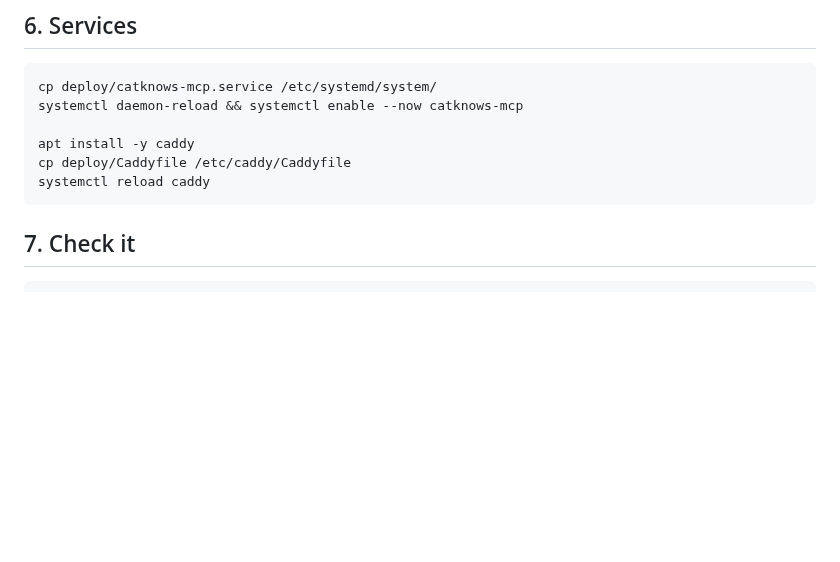
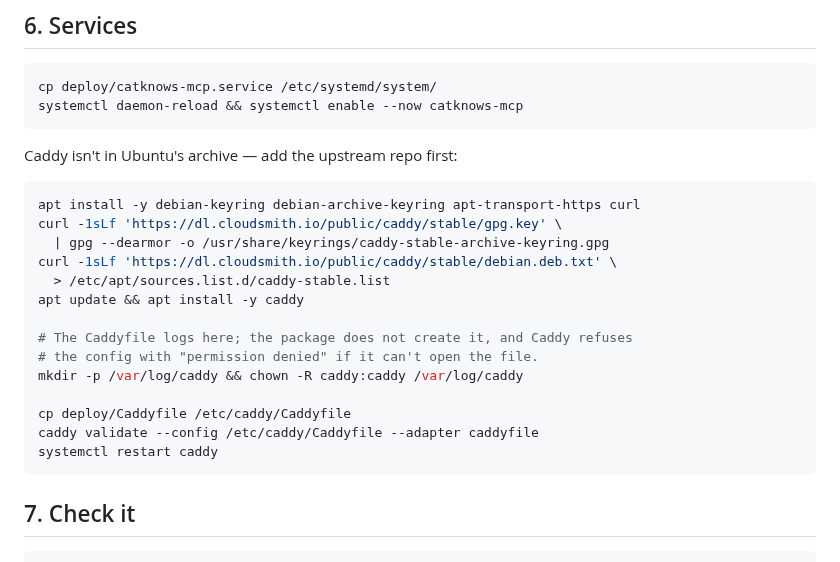
Before and after one commit to nklsschroeer707/catknows, a Markdown page: deploy/README.md, the part around the change. GitHub-like rendering; blank space fills up the shorter version.

Commit message:
docs(deploy): fix two steps that fail on a real box
Found while running this on the actual server:

apt install caddy does nothing on Ubuntu — Caddy isn't in the archive,
so the upstream Cloudsmith repo has to be added first.

And /var/log/caddy doesn't exist after install. The Caddyfile logs
there, so Caddy accepts the config on validate but rejects it on load
with "permission denied" — a confusing failure that looks like a config
error. Create the directory with the right owner before starting.

````diff
--- a/deploy/README.md
+++ b/deploy/README.md
@@ -116,10 +116,25 @@ a backup that leaves the box.
 ```bash
 cp deploy/catknows-mcp.service /etc/systemd/system/
 systemctl daemon-reload && systemctl enable --now catknows-mcp
+```
 
-apt install -y caddy
+Caddy isn't in Ubuntu's archive — add the upstream repo first:
+
+```bash
+apt install -y debian-keyring debian-archive-keyring apt-transport-https curl
+curl -1sLf 'https://dl.cloudsmith.io/public/caddy/stable/gpg.key' \
+  | gpg --dearmor -o /usr/share/keyrings/caddy-stable-archive-keyring.gpg
+curl -1sLf 'https://dl.cloudsmith.io/public/caddy/stable/debian.deb.txt' \
+  > /etc/apt/sources.list.d/caddy-stable.list
+apt update && apt install -y caddy
+
+# The Caddyfile logs here; the package does not create it, and Caddy refuses
+# the config with "permission denied" if it can't open the file.
+mkdir -p /var/log/caddy && chown -R caddy:caddy /var/log/caddy
+
 cp deploy/Caddyfile /etc/caddy/Caddyfile
-systemctl reload caddy
+caddy validate --config /etc/caddy/Caddyfile --adapter caddyfile
+systemctl restart caddy
 ```
 
 ## 7. Check it
````
